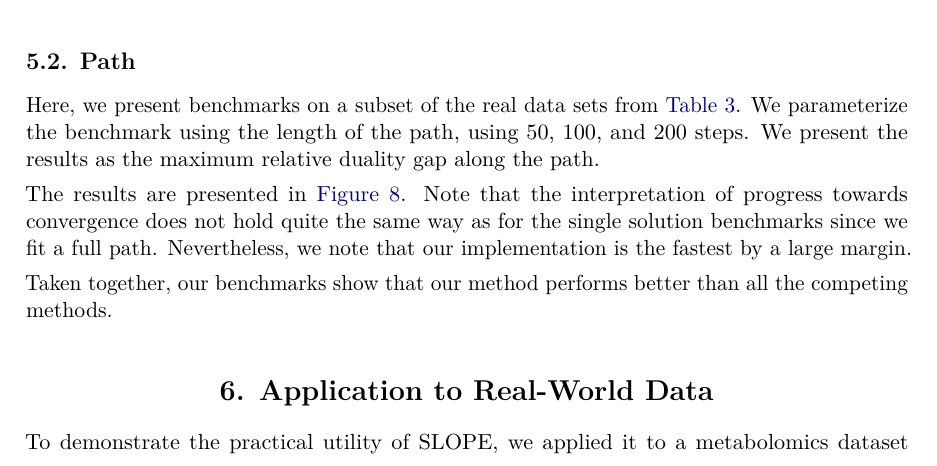
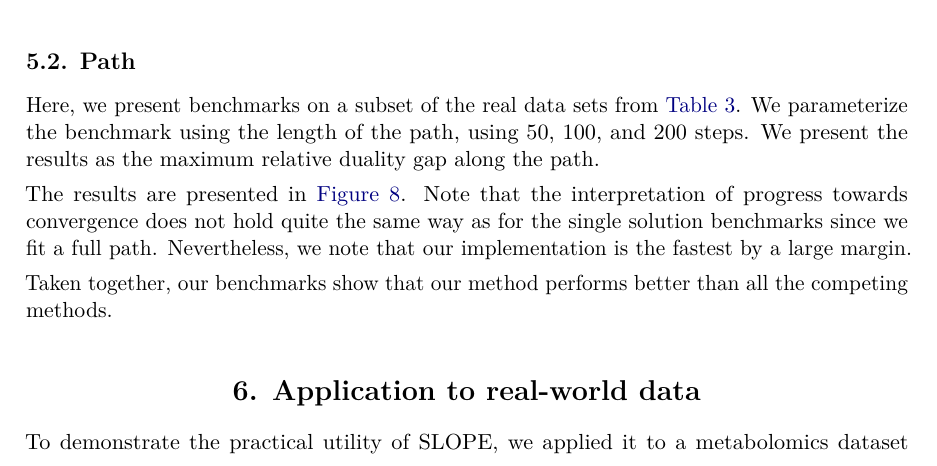
Before and after one commit to jolars/slope-package-paper, a LaTeX document (main.tex): part of page 18 of 28, cut so that both start at the same text. Compiled offline with pdfLaTeX.

Commit message:
fix: make title sentence-case style

```diff
--- a/main.tex
+++ b/main.tex
@@ -938,7 +938,7 @@ implementation is the fastest by a large margin.
 Taken together, our benchmarks show that our method performs better
 than all the competing methods.
 
-\section{Application to Real-World Data}\label{sec:realdat}
+\section{Application to real-world data}\label{sec:realdat}
 
 To demonstrate the practical utility of SLOPE, we applied it to a metabolomics dataset from \citet{Godlewski2023}, involving plasma measurements from glioma patients and healthy controls. Gliomas are malignant brain tumors with poor prognosis, whereas healthy controls provide a baseline metabolic profile. The dataset includes 165 samples (94 glioma cases and 71 controls) with 139 metabolite features each.
 
```
